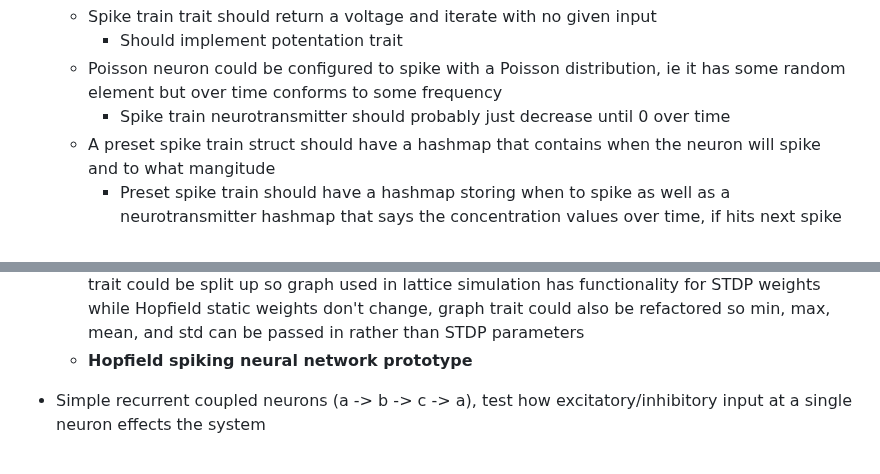
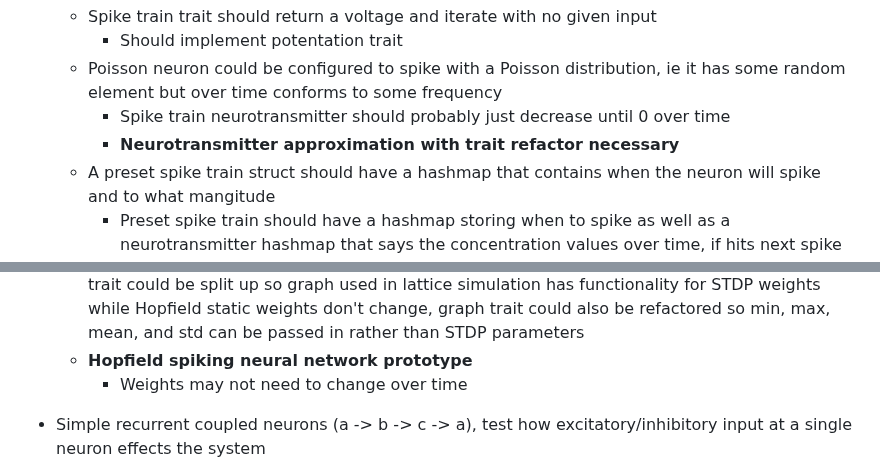
Before and after one commit to NikhilMukraj/spiking-neural-networks, a Markdown page: README.md, 2 parts joined by grey strips. GitHub-like rendering.

```diff
--- a/README.md
+++ b/README.md
@@ -93,6 +93,7 @@ EEG processing with fourier transforms, and power spectral density calculations
     - Should implement potentation trait
   - Poisson neuron could be configured to spike with a Poisson distribution, ie it has some random element but over time conforms to some frequency
     - Spike train neurotransmitter should probably just decrease until 0 over time
+    - **Neurotransmitter approximation with trait refactor necessary**
   - A preset spike train struct should have a hashmap that contains when the neuron will spike and to what mangitude
     - Preset spike train should have a hashmap storing when to spike as well as a neurotransmitter hashmap that says the concentration values over time, if hits next spike and neurotransmitter is on then return to beginning of neurotransmitter hashmap
     - Spike train will have internal counter that determines when it spikes that resets when it reaches the end of its period
@@ -155,6 +156,7 @@ EEG processing with fourier transforms, and power spectral density calculations
   - [Hopfield network explained](https://towardsdatascience.com/hopfield-networks-neural-memory-machines-4c94be821073)
   - Hopfield network needs its own graph representation, should extend graph trait, some of graph trait could be split up so graph used in lattice simulation has functionality for STDP weights while Hopfield static weights don't change, graph trait could also be refactored so min, max, mean, and std can be passed in rather than STDP parameters
   - **Hopfield spiking neural network prototype**
+    - Weights may not need to change over time
 - Simple recurrent coupled neurons (a -> b -> c -> a), test how excitatory/inhibitory input at a single neuron effects the system
   - Try to create a system where input eventually fades away after input is no longer being applied (fading memory)
   - Can decay gap conductance over time after a spike until a small enough value is reached or another spike occurs
```
